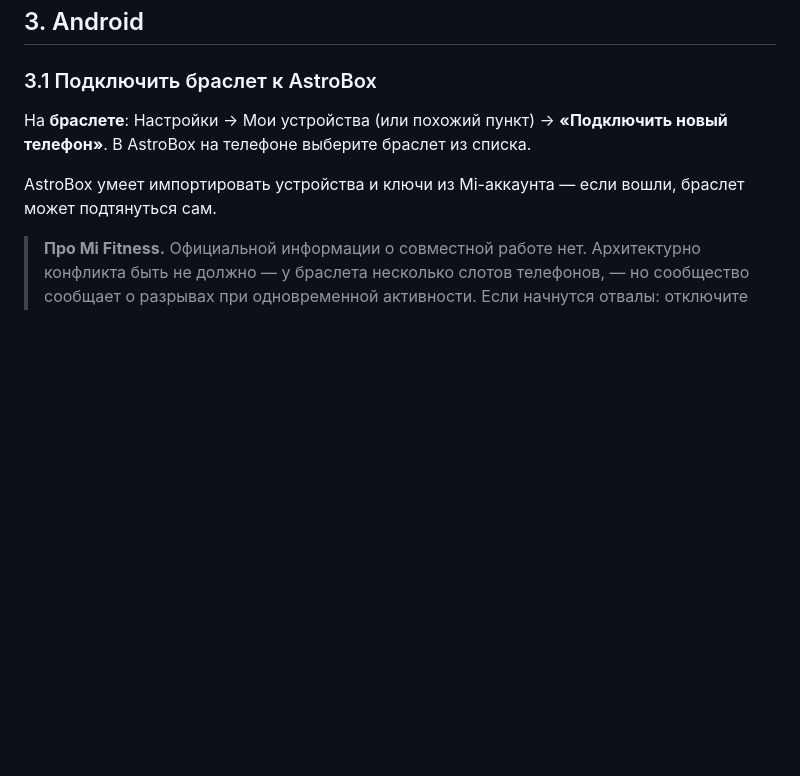
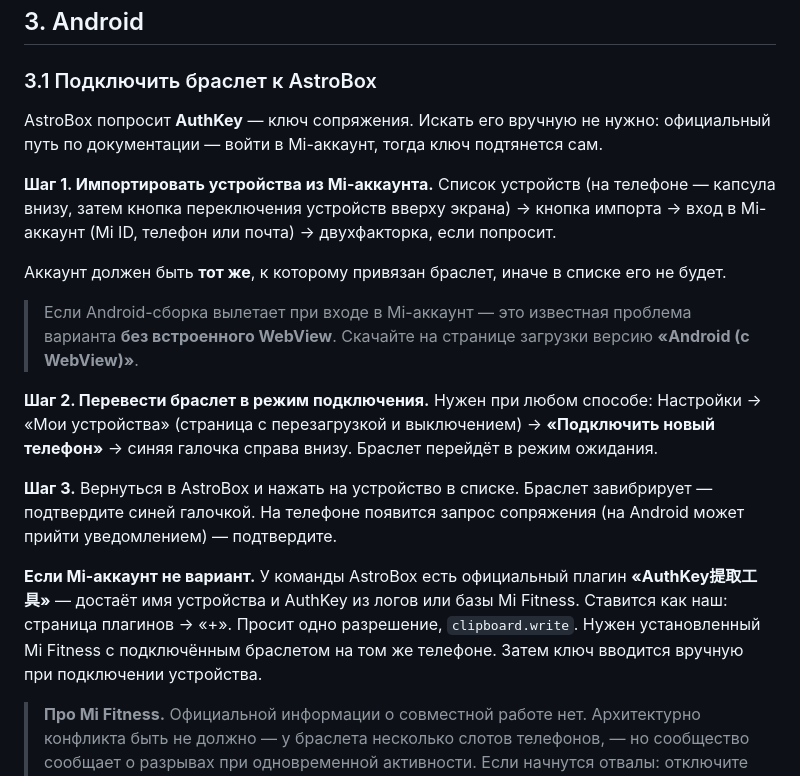
Before and after one commit to ThNikGhost/omsu-band-schedule, a Markdown page: docs/INSTALL.md, the part around the change. Drawn GitHub-style; blank space fills up the shorter version.

Commit message:
Explain where AuthKey comes from
The install guide jumped straight to "connect the band", skipping the step
AstroBox actually blocks on. Per its own docs the key is not something to hunt
for by hand: signing into the Mi account imports the devices and the AuthKey
with them, and manual entry is the documented fallback.

Adds the band-side "connect new phone" step, which is required either way, the
WebView build workaround for the Android login crash, and the official AuthKey
extraction plugin for anyone who would rather not sign in.

Co-Authored-By: Claude Opus 5 <noreply@anthropic.com>

```diff
--- a/docs/INSTALL.md
+++ b/docs/INSTALL.md
@@ -114,11 +114,32 @@ cd astrobox-plugin && python3 scripts/build_dist.py --release --package
 
 ### 3.1 Подключить браслет к AstroBox
 
-На **браслете**: Настройки → Мои устройства (или похожий пункт) → **«Подключить новый
-телефон»**. В AstroBox на телефоне выберите браслет из списка.
+AstroBox попросит **AuthKey** — ключ сопряжения. Искать его вручную не нужно: официальный
+путь по документации — войти в Mi-аккаунт, тогда ключ подтянется сам.
 
-AstroBox умеет импортировать устройства и ключи из Mi-аккаунта — если вошли, браслет
-может подтянуться сам.
+**Шаг 1. Импортировать устройства из Mi-аккаунта.**
+Список устройств (на телефоне — капсула внизу, затем кнопка переключения устройств вверху
+экрана) → кнопка импорта → вход в Mi-аккаунт (Mi ID, телефон или почта) → двухфакторка,
+если попросит.
+
+Аккаунт должен быть **тот же**, к которому привязан браслет, иначе в списке его не будет.
+
+> Если Android-сборка вылетает при входе в Mi-аккаунт — это известная проблема варианта
+> **без встроенного WebView**. Скачайте на странице загрузки версию **«Android (с WebView)»**.
+
+**Шаг 2. Перевести браслет в режим подключения.** Нужен при любом способе:
+Настройки → «Мои устройства» (страница с перезагрузкой и выключением) → **«Подключить
+новый телефон»** → синяя галочка справа внизу. Браслет перейдёт в режим ожидания.
+
+**Шаг 3.** Вернуться в AstroBox и нажать на устройство в списке. Браслет завибрирует —
+подтвердите синей галочкой. На телефоне появится запрос сопряжения (на Android может
+прийти уведомлением) — подтвердите.
+
+**Если Mi-аккаунт не вариант.** У команды AstroBox есть официальный плагин
+**«AuthKey提取工具»** — достаёт имя устройства и AuthKey из логов или базы Mi Fitness.
+Ставится как наш: страница плагинов → «+». Просит одно разрешение, `clipboard.write`.
+Нужен установленный Mi Fitness с подключённым браслетом на том же телефоне.
+Затем ключ вводится вручную при подключении устройства.
 
 > **Про Mi Fitness.** Официальной информации о совместной работе нет. Архитектурно
 > конфликта быть не должно — у браслета несколько слотов телефонов, — но сообщество
```
